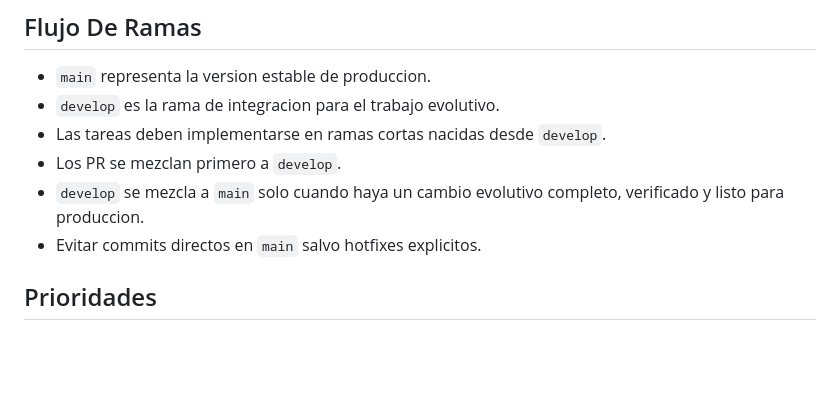
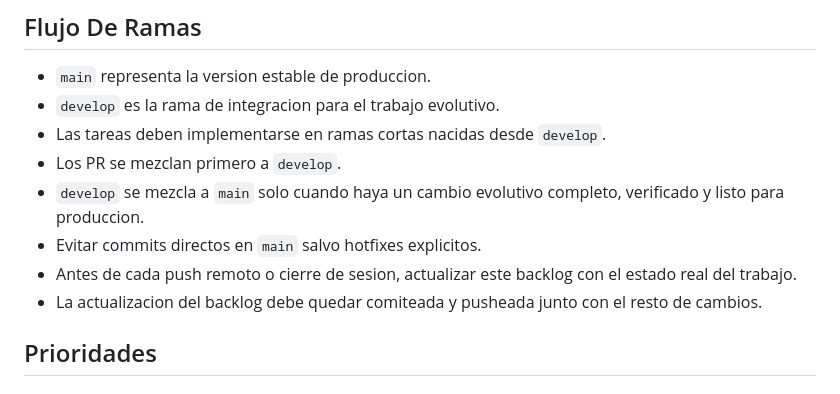
Before and after one commit to ricardoalfaro/image-visor, a Markdown page: BACKLOG.md, the part around the change. GitHub-like rendering; blank space fills up the shorter version.

```diff
--- a/BACKLOG.md
+++ b/BACKLOG.md
@@ -36,6 +36,8 @@ La funcionalidad existente debe mantenerse en todo momento:
 - Los PR se mezclan primero a `develop`.
 - `develop` se mezcla a `main` solo cuando haya un cambio evolutivo completo, verificado y listo para produccion.
 - Evitar commits directos en `main` salvo hotfixes explicitos.
+- Antes de cada push remoto o cierre de sesion, actualizar este backlog con el estado real del trabajo.
+- La actualizacion del backlog debe quedar comiteada y pusheada junto con el resto de cambios.
 
 ## Prioridades
 
```
Also changed, not shown: ARCHITECTURE.md (+2 -0 lines).
